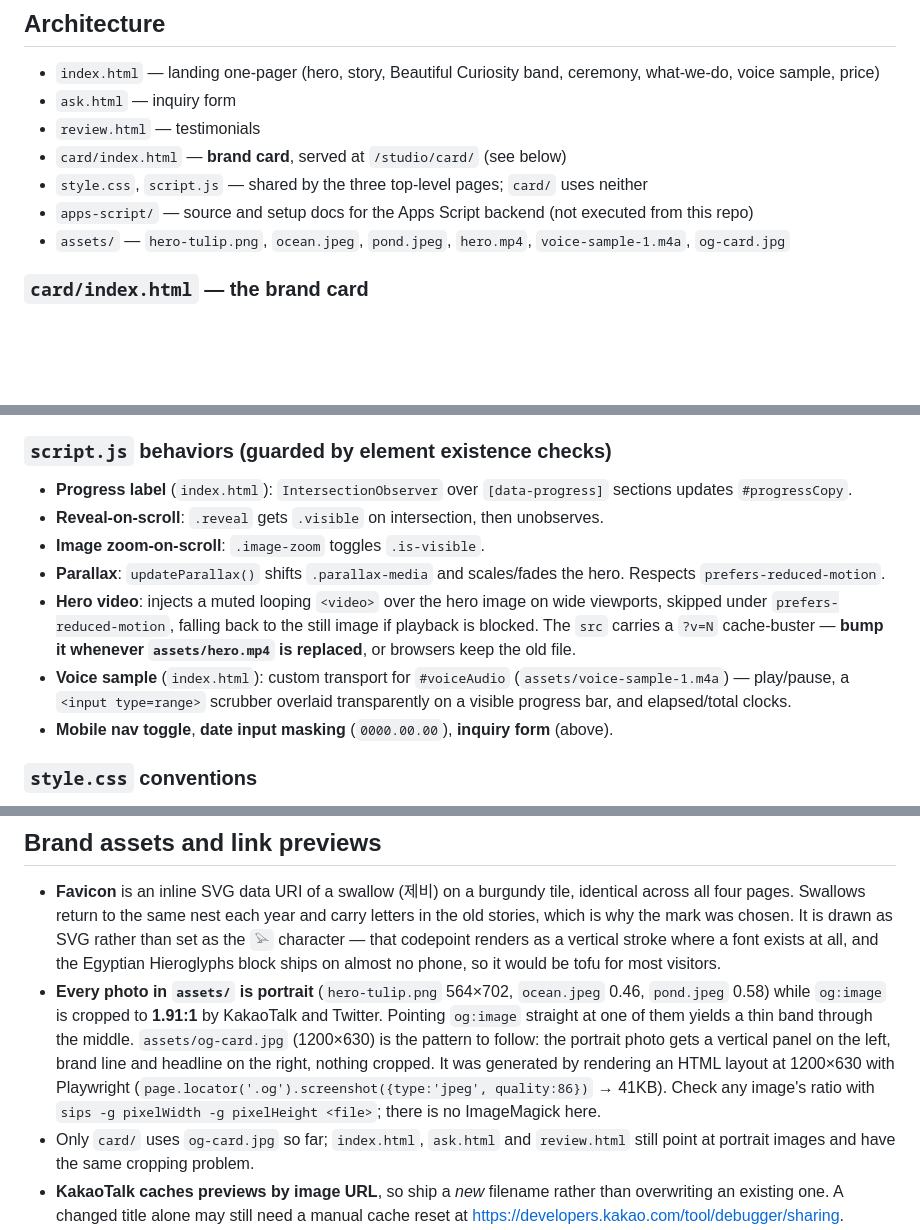
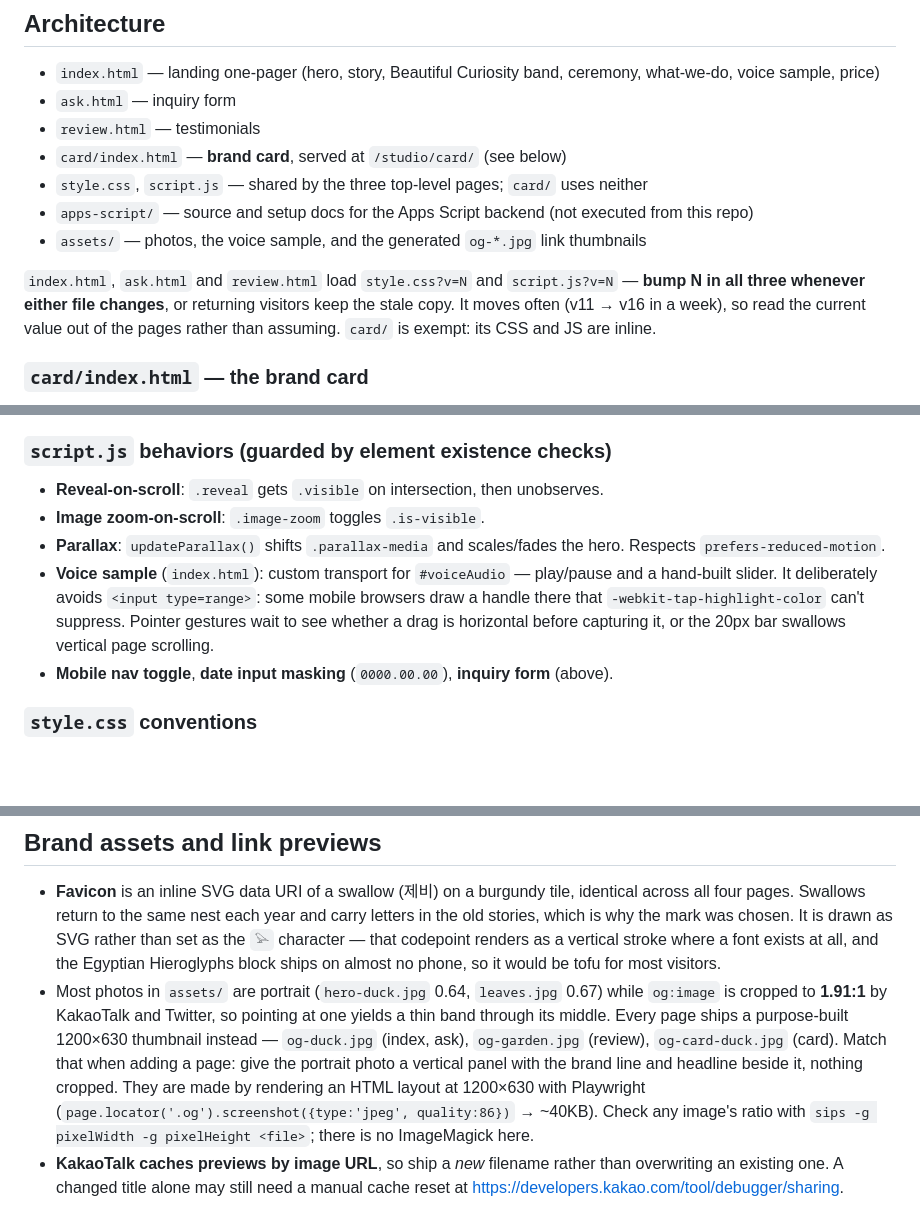
Before and after one commit to Everafter-youngae/studio, a Markdown page: CLAUDE.md, 3 parts joined by grey strips. Rendered like a GitHub page; blank space fills up the shorter version.

Commit message:
CLAUDE.md: 공유 자산 버전 규칙 추가하고, 엿새 사이 틀려진 서술 정리
새로 적은 것

- style.css?v=N · script.js?v=N — 둘 중 하나를 고치면 세 페이지의 N을 함께
  올려야 한다. 안 올리면 다시 온 사람에게 옛 파일이 계속 나간다. 엿새 만에
  11에서 16까지 갔으므로 숫자는 박아두지 않고 페이지에서 읽도록 적었다.
- 카피·디자인 결정은 말로 설명하기보다 시안을 렌더해 나란히 놓고 하나를
  추천하는 쪽이 빨랐다 — 제비 8종, 썸네일 3종 모두 한 번에 끝났다.

틀려져서 고친 것 (지난주에 내가 쓴 내용이다)

- 히어로 영상 주입과 hero.mp4 의 ?v= 관리 — 영상도 파일도 없어졌다.
- 진행 라벨 #progressCopy — script.js·index.html 양쪽에서 사라졌다.
- 음성 진행 막대를 <input type=range> 라고 적어뒀는데, 휴대폰이 손잡이 자리에
  지워지지 않는 도형을 그려서 일부러 걷어내고 직접 만든 것이다. 세로 스와이프를
  가로채지 않으려 방향을 보고 붙잡는 부분도 함께 적었다.
- 썸네일이 카드에만 있다고 적었으나 지금은 네 페이지 모두 전용 1200x630 을 쓴다.
  예시로 든 hero-tulip · ocean · pond 도 저장소에서 없어졌고, garden.jpg 는
  가로형이라 "assets 의 사진은 모두 세로" 도 더는 맞지 않는다.

각 항목을 코드에 대조하고 커밋한다 — 지운 서술은 저장소에서 0건, 새로 적은
파일명 다섯 개는 모두 실제로 있고 네 페이지의 og:image 와 일치한다.

```diff
--- a/CLAUDE.md
+++ b/CLAUDE.md
@@ -65,7 +67,9 @@ Related: the working tree may hold **someone else's in-progress edits**. Stage d
 - `card/index.html` — **brand card**, served at `/studio/card/` (see below)
 - `style.css`, `script.js` — shared by the three top-level pages; `card/` uses neither
 - `apps-script/` — source and setup docs for the Apps Script backend (not executed from this repo)
-- `assets/` — `hero-tulip.png`, `ocean.jpeg`, `pond.jpeg`, `hero.mp4`, `voice-sample-1.m4a`, `og-card.jpg`
+- `assets/` — photos, the voice sample, and the generated `og-*.jpg` link thumbnails
+
+`index.html`, `ask.html` and `review.html` load `style.css?v=N` and `script.js?v=N` — **bump N in all three whenever either file changes**, or returning visitors keep the stale copy. It moves often (v11 → v16 in a week), so read the current value out of the pages rather than assuming. `card/` is exempt: its CSS and JS are inline.
 
 ### `card/index.html` — the brand card
 
@@ -95,12 +99,10 @@ Fixed `.site-header` with the `EVERAFTER` brand mark and `.site-nav` (mobile nav
 
 ### `script.js` behaviors (guarded by element existence checks)
 
-- **Progress label** (`index.html`): `IntersectionObserver` over `[data-progress]` sections updates `#progressCopy`.
 - **Reveal-on-scroll**: `.reveal` gets `.visible` on intersection, then unobserves.
 - **Image zoom-on-scroll**: `.image-zoom` toggles `.is-visible`.
 - **Parallax**: `updateParallax()` shifts `.parallax-media` and scales/fades the hero. Respects `prefers-reduced-motion`.
-- **Hero video**: injects a muted looping `<video>` over the hero image on wide viewports, skipped under `prefers-reduced-motion`, falling back to the still image if playback is blocked. The `src` carries a `?v=N` cache-buster — **bump it whenever `assets/hero.mp4` is replaced**, or browsers keep the old file.
-- **Voice sample** (`index.html`): custom transport for `#voiceAudio` (`assets/voice-sample-1.m4a`) — play/pause, a `<input type=range>` scrubber overlaid transparently on a visible progress bar, and elapsed/total clocks.
+- **Voice sample** (`index.html`): custom transport for `#voiceAudio` — play/pause and a hand-built slider. It deliberately avoids `<input type=range>`: some mobile browsers draw a handle there that `-webkit-tap-highlight-color` can't suppress. Pointer gestures wait to see whether a drag is horizontal before capturing it, or the 20px bar swallows vertical page scrolling.
 - **Mobile nav toggle**, **date input masking** (`0000.00.00`), **inquiry form** (above).
 
 ### `style.css` conventions
@@ -113,8 +115,7 @@ Fixed `.site-header` with the `EVERAFTER` brand mark and `.site-nav` (mobile nav
 ## Brand assets and link previews
 
 - **Favicon** is an inline SVG data URI of a swallow (제비) on a burgundy tile, identical across all four pages. Swallows return to the same nest each year and carry letters in the old stories, which is why the mark was chosen. It is drawn as SVG rather than set as the `𓅪` character — that codepoint renders as a vertical stroke where a font exists at all, and the Egyptian Hieroglyphs block ships on almost no phone, so it would be tofu for most visitors.
-- **Every photo in `assets/` is portrait** (`hero-tulip.png` 564×702, `ocean.jpeg` 0.46, `pond.jpeg` 0.58) while `og:image` is cropped to **1.91:1** by KakaoTalk and Twitter. Pointing `og:image` straight at one of them yields a thin band through the middle. `assets/og-card.jpg` (1200×630) is the pattern to follow: the portrait photo gets a vertical panel on the left, brand line and headline on the right, nothing cropped. It was generated by rendering an HTML layout at 1200×630 with Playwright (`page.locator('.og').screenshot({type:'jpeg', quality:86})` → 41KB). Check any image's ratio with `sips -g pixelWidth -g pixelHeight <file>`; there is no ImageMagick here.
-- Only `card/` uses `og-card.jpg` so far; `index.html`, `ask.html` and `review.html` still point at portrait images and have the same cropping problem.
+- Most photos in `assets/` are portrait (`hero-duck.jpg` 0.64, `leaves.jpg` 0.67) while `og:image` is cropped to **1.91:1** by KakaoTalk and Twitter, so pointing at one yields a thin band through its middle. Every page ships a purpose-built 1200×630 thumbnail instead — `og-duck.jpg` (index, ask), `og-garden.jpg` (review), `og-card-duck.jpg` (card). Match that when adding a page: give the portrait photo a vertical panel with the brand line and headline beside it, nothing cropped. They are made by rendering an HTML layout at 1200×630 with Playwright (`page.locator('.og').screenshot({type:'jpeg', quality:86})` → ~40KB). Check any image's ratio with `sips -g pixelWidth -g pixelHeight <file>`; there is no ImageMagick here.
 - **KakaoTalk caches previews by image URL**, so ship a *new* filename rather than overwriting an existing one. A changed title alone may still need a manual cache reset at <https://developers.kakao.com/tool/debugger/sharing>.
 - The Instagram handle is **`everafter_youngae`** (it was `ever.after_youngae` until 2026-08-09). It appears in page footers, the `ig.me/m/` DM deep link on `ask.html`, the card's contact row, and two form-failure messages in `script.js` — grep the whole repo if it ever changes again.
 - Each page loads GoatCounter (`everafter.goatcounter.com`) from `<head>` for analytics.
```
Also changed, not shown: other parts of CLAUDE.md (+2 -0 lines).
